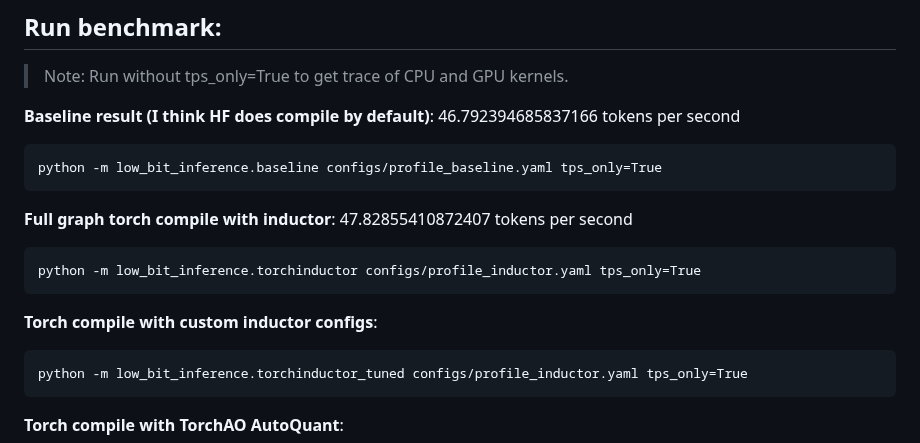
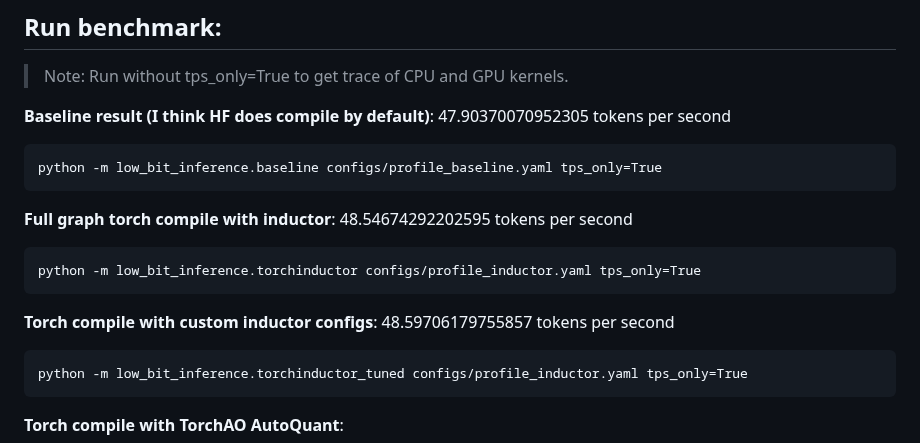
Before and after one commit to vipulSharma18/Getting-Started-with-Quantization, a Markdown page: README.md, the part around the change. Rendered like a GitHub page.

Commit message:
add initial benchmark numbers

````diff
--- a/README.md
+++ b/README.md
@@ -14,17 +14,17 @@ git config --global user.name "Vipul Sharma"
 ## Run benchmark:
 > Note: Run without tps_only=True to get trace of CPU and GPU kernels.
 
-**Baseline result (I think HF does compile by default)**: 46.792394685837166 tokens per second
+**Baseline result (I think HF does compile by default)**: 47.90370070952305 tokens per second
 ```
 python -m low_bit_inference.baseline configs/profile_baseline.yaml tps_only=True
 ```
 
-**Full graph torch compile with inductor**: 47.82855410872407 tokens per second
+**Full graph torch compile with inductor**: 48.54674292202595 tokens per second
 ```
 python -m low_bit_inference.torchinductor configs/profile_inductor.yaml tps_only=True
 ```
 
-**Torch compile with custom inductor configs**:
+**Torch compile with custom inductor configs**: 48.59706179755857 tokens per second
 ```
 python -m low_bit_inference.torchinductor_tuned configs/profile_inductor.yaml tps_only=True
 ```
````
